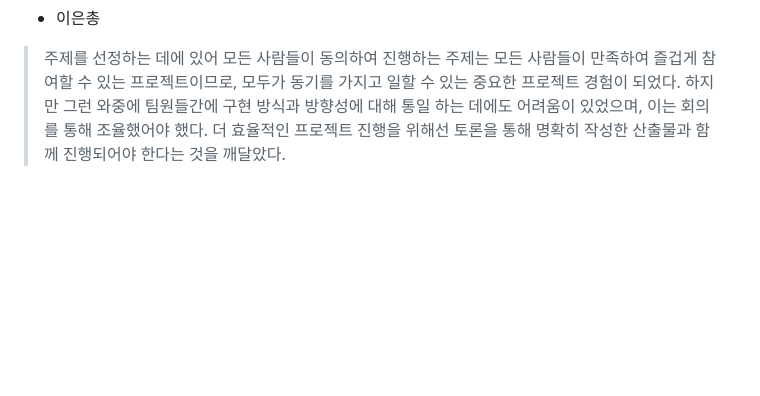
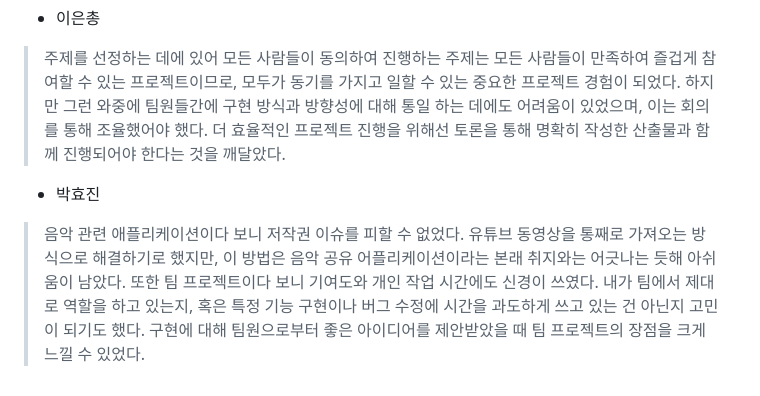
Before and after one commit to BarrelZebra2149/muse_mate, a Markdown page: README.md, the part around the change. Drawn GitHub-style; blank space fills up the shorter version.

Commit message:
Update README.md
후기 작성 완

```diff
--- a/README.md
+++ b/README.md
@@ -75,3 +75,8 @@ MuseMates 프로젝트에 기여하려면 [기여 가이드](./CONTRIBUTING.md)
 
 - 이은총
 > 주제를 선정하는 데에 있어 모든 사람들이 동의하여 진행하는 주제는 모든 사람들이 만족하여 즐겁게 참여할 수 있는 프로젝트이므로, 모두가 동기를 가지고 일할 수 있는 중요한 프로젝트 경험이 되었다. 하지만 그런 와중에 팀원들간에 구현 방식과 방향성에 대해 통일 하는 데에도 어려움이 있었으며, 이는 회의를 통해 조율했어야 했다. 더 효율적인 프로젝트 진행을 위해선 토론을 통해 명확히 작성한 산출물과 함께 진행되어야 한다는 것을 깨달았다.
+
+- 박효진
+> 음악 관련 애플리케이션이다 보니 저작권 이슈를 피할 수 없었다. 유튜브 동영상을 통째로 가져오는 방식으로 해결하기로 했지만, 이 방법은 음악 공유 어플리케이션이라는 본래 취지와는 어긋나는 듯해 아쉬움이 남았다.
+또한 팀 프로젝트이다 보니 기여도와 개인 작업 시간에도 신경이 쓰였다. 내가 팀에서 제대로 역할을 하고 있는지, 혹은 특정 기능 구현이나 버그 수정에 시간을 과도하게 쓰고 있는 건 아닌지 고민이 되기도 했다.
+구현에 대해 팀원으로부터 좋은 아이디어를 제안받았을 때 팀 프로젝트의 장점을 크게 느낄 수 있었다.
```
